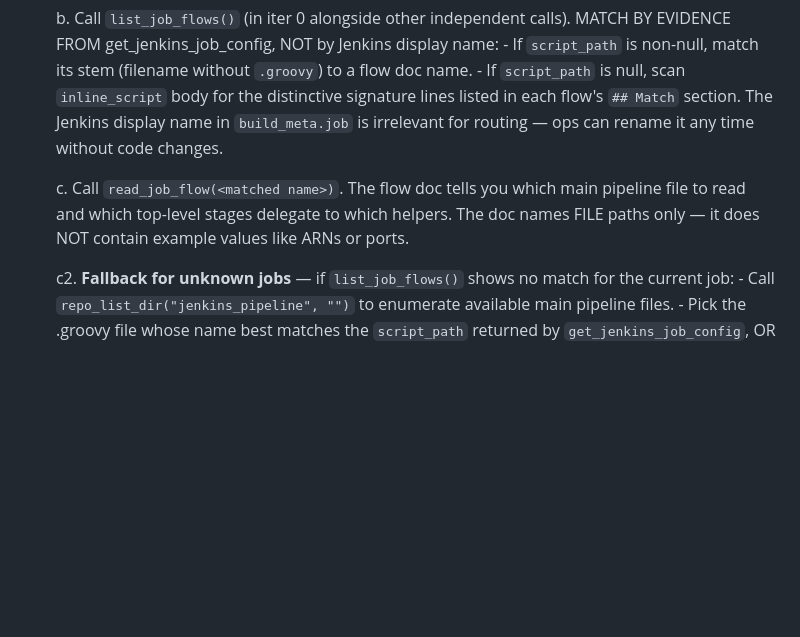
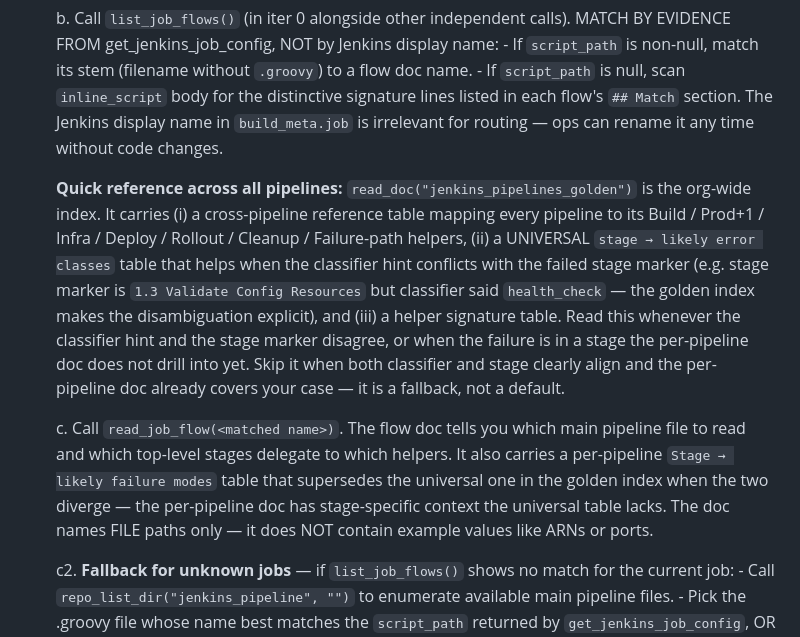
Before and after one commit to BLACKBUCK-LABS/bbctl, a Markdown page: prompts/rca_agent_system.md, the part around the change. Rendered like a GitHub page; blank space fills up the shorter version.

Commit message:
prompt: point LLM at jenkins_pipelines_golden as fallback index
The per-pipeline job_flow docs carry the right drill plan for most
cases, but the golden index has the universal stage->error-class
disambiguation that the agent needs when:

  - the classifier hint conflicts with the failed stage marker
    (e.g. stage marker is `1.3 Validate Config Resources` but
    classifier said `health_check` — golden index makes the
    disambiguation explicit)
  - the failure is in a stage no per-pipeline doc drills into yet

No spoon-feed — the addition is a single discoverability paragraph in
the existing drill procedure that tells the LLM:

  - what `read_doc('jenkins_pipelines_golden')` contains (cross-pipeline
    table, universal stage->class table, helper signature table)
  - WHEN to read it (classifier vs stage disagreement; new failure
    mode; fallback path)
  - WHEN NOT to (default case where the per-pipeline doc covers it)

Also notes that the per-pipeline `Stage -> likely failure modes` table
SUPERSEDES the universal one when the two diverge (per-pipeline has
stage-specific context the universal lacks). This is the rule that
fixes the dwarpal/HotFix-NonCanary 1.3 case — the per-pipeline doc
says config_validation, the universal stage table also says
config_validation, and the (wrong) classifier hint of health_check
gets overridden.

Co-Authored-By: Claude Opus 4.7 <noreply@anthropic.com>

```diff
--- a/prompts/rca_agent_system.md
+++ b/prompts/rca_agent_system.md
@@ -136,10 +136,30 @@ file content. Fetch what you need.
       The Jenkins display name in `build_meta.job` is irrelevant for
       routing — ops can rename it any time without code changes.
 
+      **Quick reference across all pipelines:**
+      `read_doc("jenkins_pipelines_golden")` is the org-wide index.
+      It carries (i) a cross-pipeline reference table mapping every
+      pipeline to its Build / Prod+1 / Infra / Deploy / Rollout /
+      Cleanup / Failure-path helpers, (ii) a UNIVERSAL `stage → likely
+      error classes` table that helps when the classifier hint
+      conflicts with the failed stage marker (e.g. stage marker is
+      `1.3 Validate Config Resources` but classifier said
+      `health_check` — the golden index makes the disambiguation
+      explicit), and (iii) a helper signature table. Read this
+      whenever the classifier hint and the stage marker disagree, or
+      when the failure is in a stage the per-pipeline doc does not
+      drill into yet. Skip it when both classifier and stage clearly
+      align and the per-pipeline doc already covers your case — it is
+      a fallback, not a default.
+
    c. Call `read_job_flow(<matched name>)`. The flow doc tells you
       which main pipeline file to read and which top-level stages
-      delegate to which helpers. The doc names FILE paths only — it
-      does NOT contain example values like ARNs or ports.
+      delegate to which helpers. It also carries a per-pipeline
+      `Stage → likely failure modes` table that supersedes the
+      universal one in the golden index when the two diverge — the
+      per-pipeline doc has stage-specific context the universal table
+      lacks. The doc names FILE paths only — it does NOT contain
+      example values like ARNs or ports.
 
    c2. **Fallback for unknown jobs** — if `list_job_flows()` shows no
        match for the current job:
```
